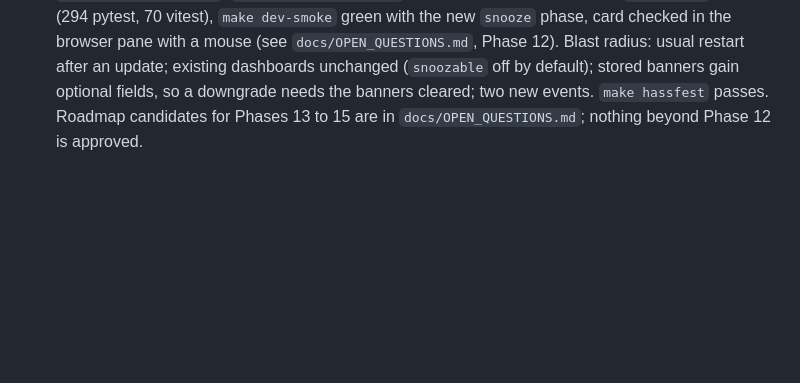
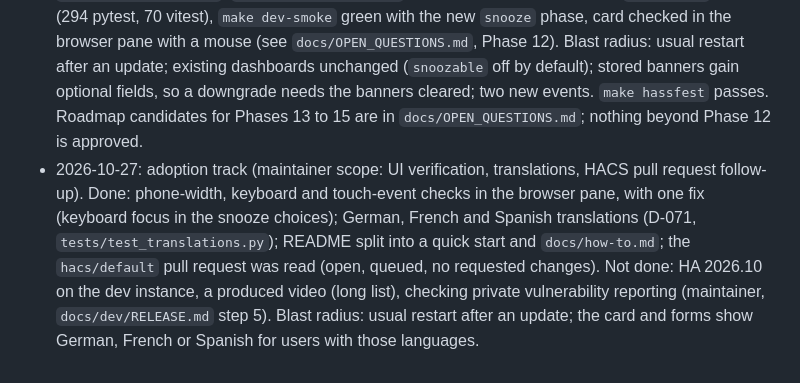
Before and after one commit to Seyphaton/ha-heads-up, a Markdown page: docs/dev/STATE.md, the part around the change. Drawn GitHub-style; blank space fills up the shorter version.

```diff
--- a/docs/dev/STATE.md
+++ b/docs/dev/STATE.md
@@ -34,3 +34,4 @@ Follow `docs/dev/RELEASE.md`, "Before the first release". Needs the maintainer:
 - 2026-10-26: Phase 10 (condition `for`, template conditions in `create_banner`, D-066, D-067, `docs/DESIGN.md` §19, `tests/test_for_template.py`) built; `at_least`/`at_most` dropped by the maintainer. `make check` green (226 pytest, 65 vitest). Not verified on the dev HA or in the rule form UI; `make dev-smoke` not extended. Not committed. Blast radius: new optional condition fields; existing banners and rules unchanged; usual restart after an update.
 - 2026-10-27: Phase 11 (`empty` and `not_empty` operators, rule form without a prefilled State, D-068, `docs/DESIGN.md` §20, `tests/test_empty_operators.py`) built; `make check` green. Not verified in the rule form UI on the dev HA. Not committed. Blast radius: new optional operators; the form no longer prefills State; usual restart after an update. A pull request to `hacs/default` was opened by the maintainer on 2026-10-26 (not tracked here).
 - 2026-10-27: Phase 12 (banner buttons and snooze, D-069, D-070, `docs/DESIGN.md` §21, `tests/test_snooze.py`, `tests/test_actions.py`) built, committed and pushed: `make check` green (294 pytest, 70 vitest), `make dev-smoke` green with the new `snooze` phase, card checked in the browser pane with a mouse (see `docs/OPEN_QUESTIONS.md`, Phase 12). Blast radius: usual restart after an update; existing dashboards unchanged (`snoozable` off by default); stored banners gain optional fields, so a downgrade needs the banners cleared; two new events. `make hassfest` passes. Roadmap candidates for Phases 13 to 15 are in `docs/OPEN_QUESTIONS.md`; nothing beyond Phase 12 is approved.
+- 2026-10-27: adoption track (maintainer scope: UI verification, translations, HACS pull request follow-up). Done: phone-width, keyboard and touch-event checks in the browser pane, with one fix (keyboard focus in the snooze choices); German, French and Spanish translations (D-071, `tests/test_translations.py`); README split into a quick start and `docs/how-to.md`; the `hacs/default` pull request was read (open, queued, no requested changes). Not done: HA 2026.10 on the dev instance, a produced video (long list), checking private vulnerability reporting (maintainer, `docs/dev/RELEASE.md` step 5). Blast radius: usual restart after an update; the card and forms show German, French or Spanish for users with those languages.
```
Also changed, not shown: docs/OPEN_QUESTIONS.md (+5 -3 lines).
